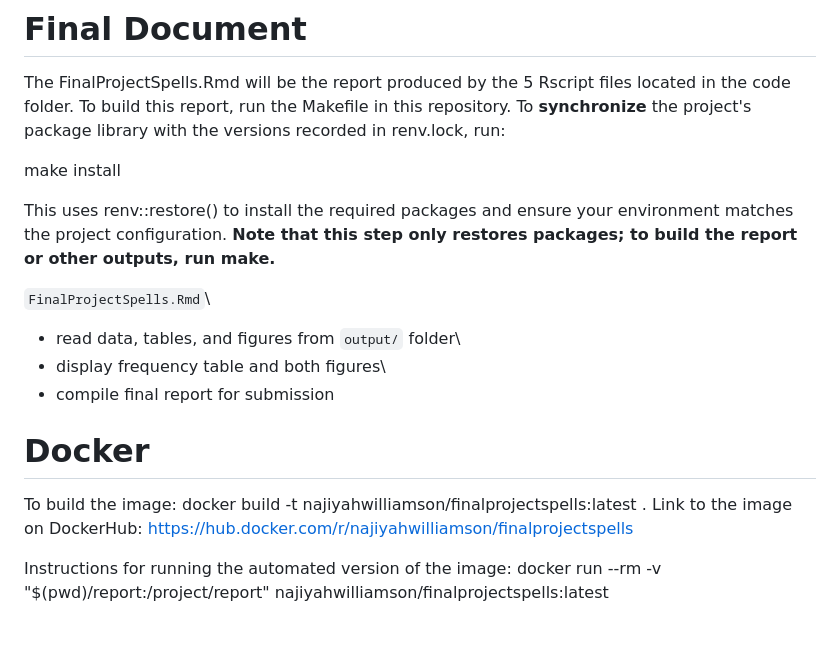
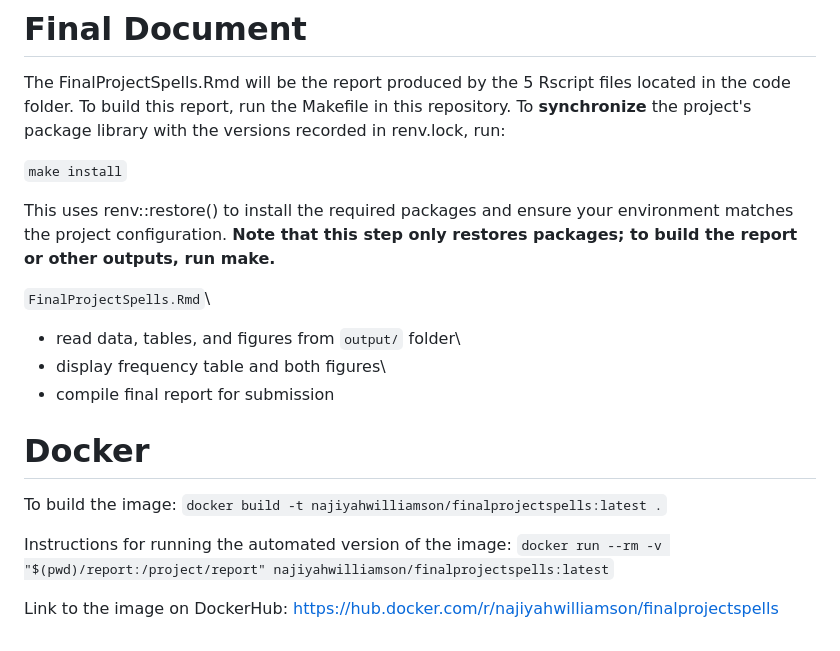
Before and after one commit to najiyahwilliamson/FinalProject, a Markdown page: README.md, the part around the change. Drawn GitHub-style.

```diff
--- a/README.md
+++ b/README.md
@@ -43,7 +43,7 @@ The following code can be found under the code/ folder. Files with .rds, tables,
 
 The FinalProjectSpells.Rmd will be the report produced by the 5 Rscript files located in the code folder. To build this report, run the Makefile in this repository. To **synchronize** the project's package library with the versions recorded in renv.lock, run:
 
-make install
+`make install`
 
 This uses renv::restore() to install the required packages and ensure your environment matches the project configuration. **Note that this step only restores packages; to build the report or other outputs, run make.**
 
@@ -53,7 +53,8 @@ This uses renv::restore() to install the required packages and ensure your envir
 - compile final report for submission
 
 # Docker
-To build the image: docker build -t najiyahwilliamson/finalprojectspells:latest .
+To build the image: `docker build -t najiyahwilliamson/finalprojectspells:latest .`
+
+Instructions for running the automated version of the image: `docker run --rm -v "$(pwd)/report:/project/report" najiyahwilliamson/finalprojectspells:latest`
+
 Link to the image on DockerHub: https://hub.docker.com/r/najiyahwilliamson/finalprojectspells
-
-Instructions for running the automated version of the image: docker run --rm -v "$(pwd)/report:/project/report" najiyahwilliamson/finalprojectspells:latest
```
